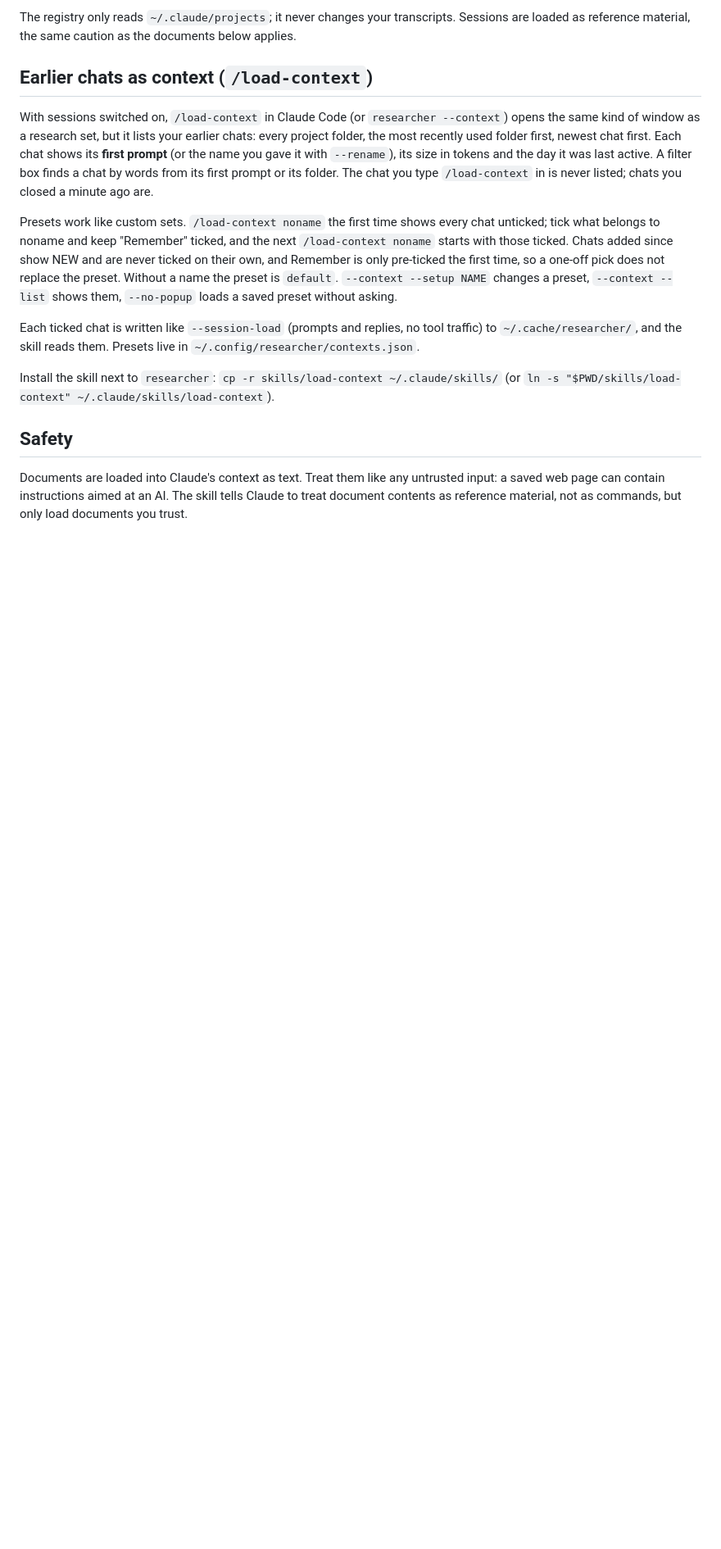
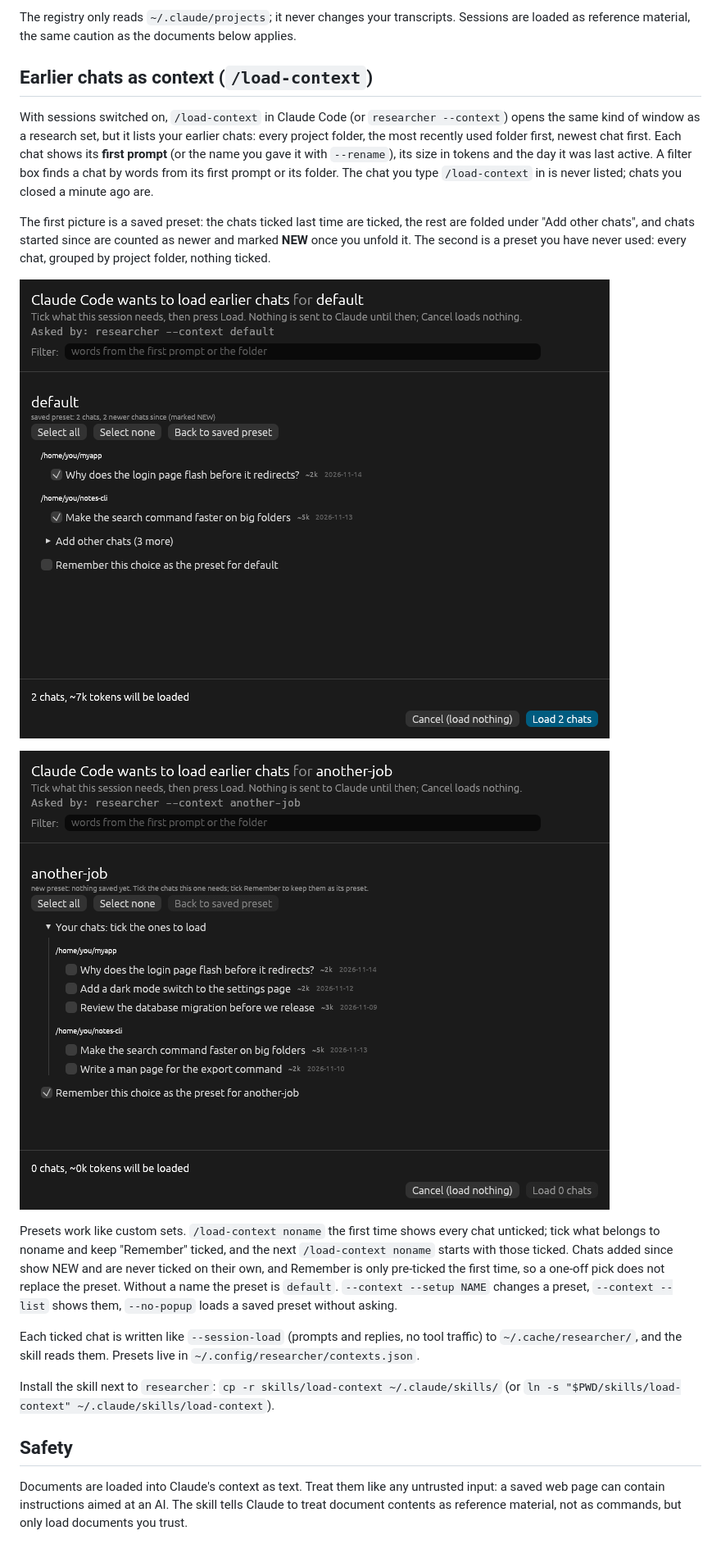
Before and after one commit to LudaLunizz/the-researcher, a Markdown page: README.md, the part around one of its changes. Shown at 82% size. Drawn GitHub-style; pictures changed too: docs/img/context-new-preset.png (added), docs/img/context-saved-preset.png (added); blank space fills up the shorter version.

Commit message:
README: add pictures of the /load-context window
tools/screenshots.sh now writes made-up chats into its throwaway home and
takes two more pictures: a saved preset and a new preset.

Closes #54

Co-Authored-By: Claude Sonnet 5.5 <noreply@anthropic.com>

```diff
--- a/README.md
+++ b/README.md
@@ -193,6 +193,12 @@ The registry only reads `~/.claude/projects`; it never changes your transcripts.
 
 With sessions switched on, `/load-context` in Claude Code (or `researcher --context`) opens the same kind of window as a research set, but it lists your earlier chats: every project folder, the most recently used folder first, newest chat first. Each chat shows its **first prompt** (or the name you gave it with `--rename`), its size in tokens and the day it was last active. A filter box finds a chat by words from its first prompt or its folder. The chat you type `/load-context` in is never listed; chats you closed a minute ago are.
 
+The first picture is a saved preset: the chats ticked last time are ticked, the rest are folded under "Add other chats", and chats started since are counted as newer and marked **NEW** once you unfold it. The second is a preset you have never used: every chat, grouped by project folder, nothing ticked.
+
+![Chat window with a saved preset](docs/img/context-saved-preset.png)
+
+![Chat window for a new preset](docs/img/context-new-preset.png)
+
 Presets work like custom sets. `/load-context noname` the first time shows every chat unticked; tick what belongs to noname and keep "Remember" ticked, and the next `/load-context noname` starts with those ticked. Chats added since show NEW and are never ticked on their own, and Remember is only pre-ticked the first time, so a one-off pick does not replace the preset. Without a name the preset is `default`. `--context --setup NAME` changes a preset, `--context --list` shows them, `--no-popup` loads a saved preset without asking.
 
 Each ticked chat is written like `--session-load` (prompts and replies, no tool traffic) to `~/.cache/researcher/`, and the skill reads them. Presets live in `~/.config/researcher/contexts.json`.
```
Also changed, not shown: other parts of README.md (+1 -1 lines), 1 other file.
